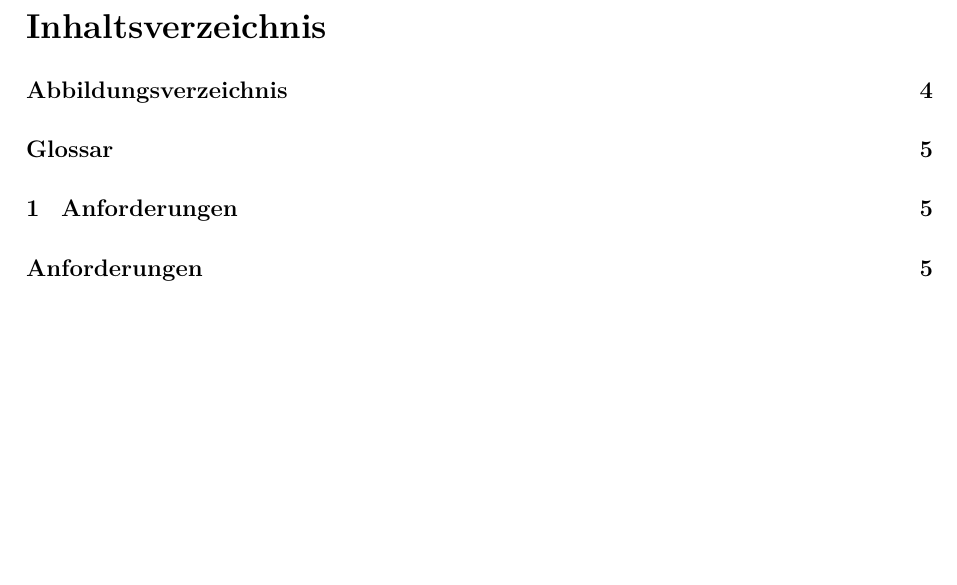
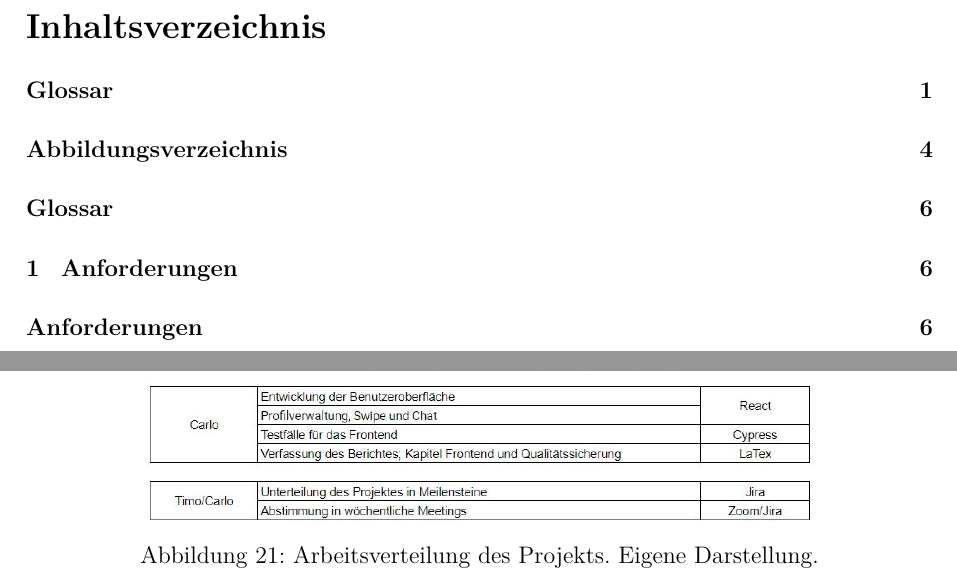
Before and after one commit to riggedCoinflip/lol-friendfinder, a LaTeX paper (docs/Projektbericht/Projektbericht.tex, which reads docs/Projektbericht/chapters/Zusammenfassung.tex): part of page 4 of 60 before the commit and two parts of pages 4 and 52 of 61 after it, the two joined at a grey line, cut so that both start at the same text, the shorter picture padded with empty space. Compiled offline with pdfLaTeX.

Commit message:
Arbeitsverteilung+Glossar in Inhalsverzeichnis

```diff
--- a/docs/Projektbericht/Projektbericht.tex
+++ b/docs/Projektbericht/Projektbericht.tex
@@ -144,7 +144,7 @@ plainpages=false,hypertexnames=false,citecolor=black]{hyperref} % Für Verlinkun
 %Glossary
 \usepackage[toc]{glossaries}
 \makeglossaries
-
+\addcontentsline{toc}{section}{Glossar}
 %%% MUSTER %%%
 \newglossaryentry{}
 {
--- a/docs/Projektbericht/chapters/Zusammenfassung.tex
+++ b/docs/Projektbericht/chapters/Zusammenfassung.tex
@@ -35,4 +35,11 @@ Auch soll ein Algorithmus auf Basis der Meldungen entscheiden, welche Benutzer v
 Es sollten Überlegungen zur Finanzierung aufgestellt werden.
 Ein kostenpflichtiges Premium-Abo mit zusätzlichen Funktionen und/oder Bannerwerbung bieten sich an.
 
-\section{Arbeitsverteilung}
+\section*{Arbeitsverteilung}
+
+\begin{figure}[h!]
+    \centering
+    \includegraphics[scale=0.55]{sources/Arbeitsverteilung}
+    \caption{Arbeitsverteilung des Projekts. Eigene Darstellung.}
+    \label{fig:Antwort_Serverabfrage}
+  \end{figure}
```
Also changed, not shown: docs/Projektbericht/sources/Arbeitsverteilung.JPG (added).
